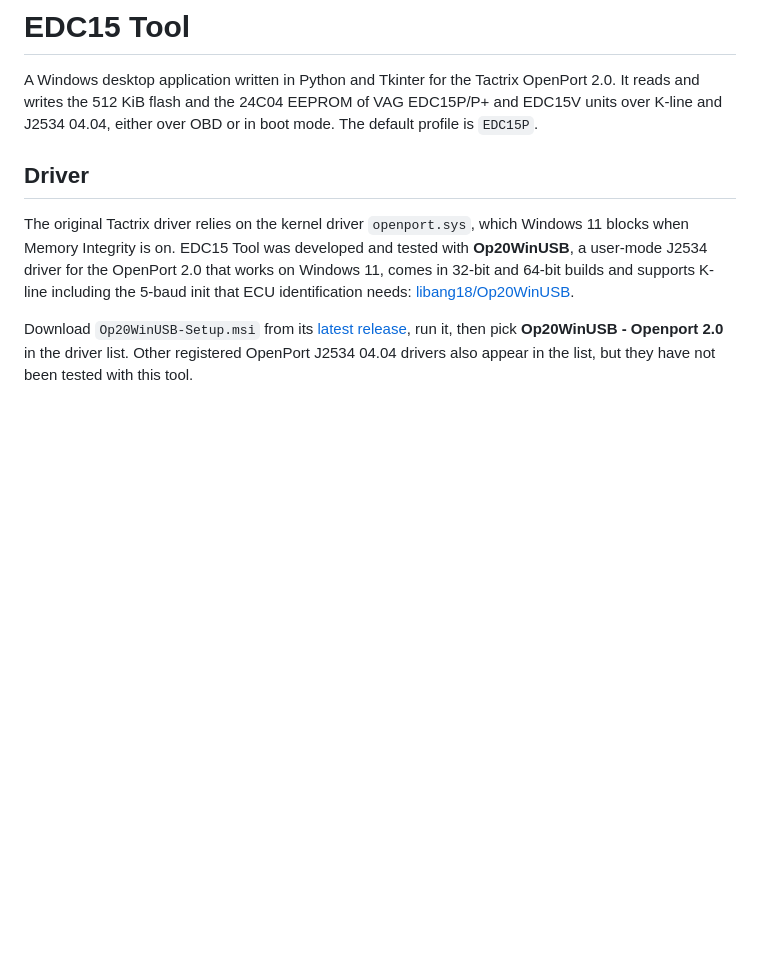
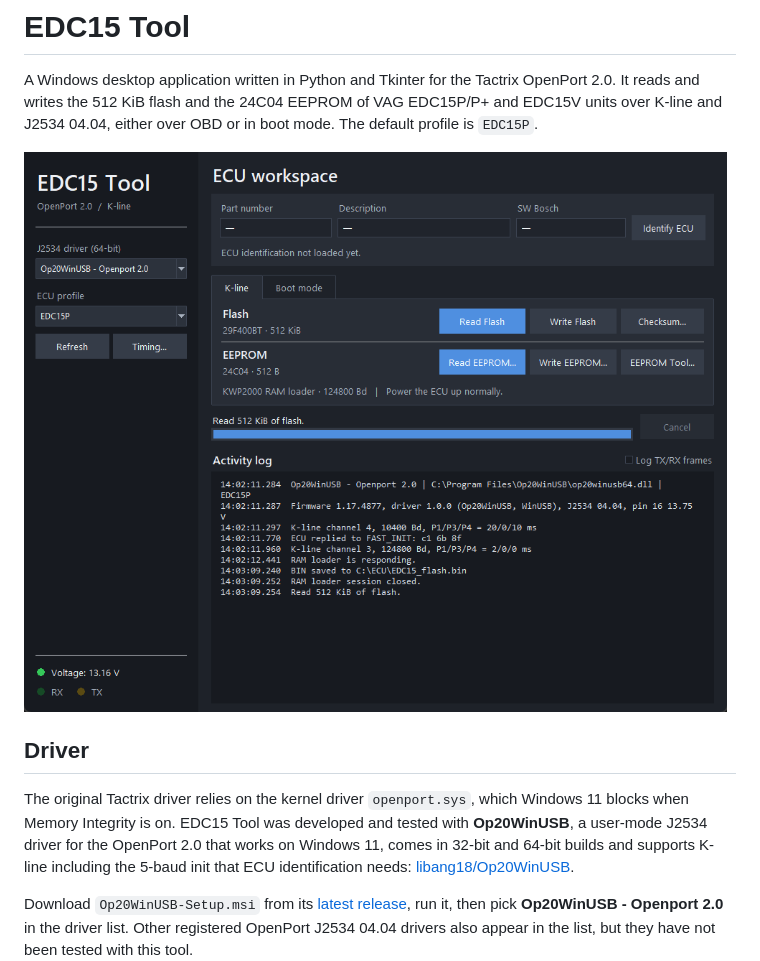
Before and after one commit to libang18/EDC15-Tool, a Markdown page: README.md, the part around the change. Rendered like a GitHub page; pictures changed too: docs/screenshot.png (added); blank space fills up the shorter version.

Commit message:
README: add a screenshot of the main window
Co-Authored-By: Claude Fable 5.2 <noreply@anthropic.com>

```diff
--- a/README.md
+++ b/README.md
@@ -1,6 +1,8 @@
 # EDC15 Tool
 
 A Windows desktop application written in Python and Tkinter for the Tactrix OpenPort 2.0. It reads and writes the 512 KiB flash and the 24C04 EEPROM of VAG EDC15P/P+ and EDC15V units over K-line and J2534 04.04, either over OBD or in boot mode. The default profile is `EDC15P`.
+
+![EDC15 Tool main window](docs/screenshot.png)
 
 ## Driver
 
```
